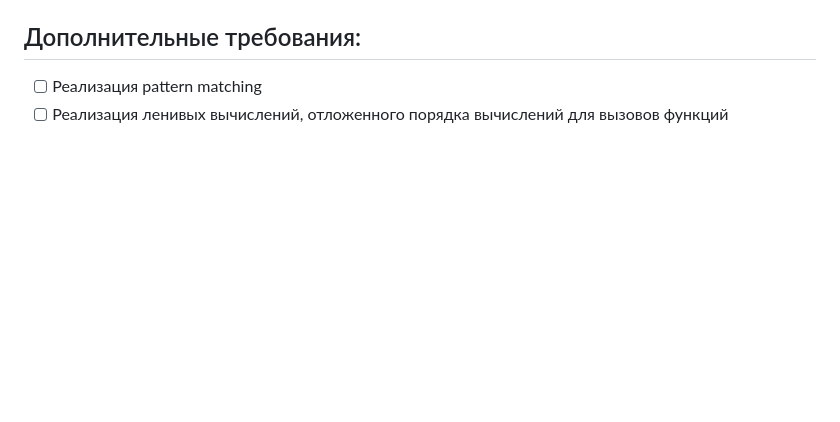
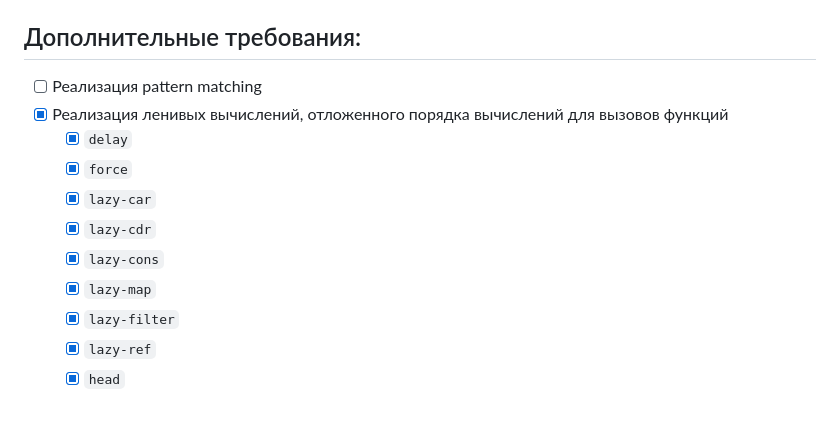
Before and after one commit to abbit/lisp-machine, a Markdown page: Plan.md, the part around the change. Rendered like a GitHub page; blank space fills up the shorter version.

Commit message:
Добавил ленивые вычисления в план

```diff
--- a/Plan.md
+++ b/Plan.md
@@ -239,4 +239,13 @@
 ## Дополнительные требования:
 
 - [ ] Реализация pattern matching
-- [ ] Реализация ленивых вычислений, отложенного порядка вычислений для вызовов функций
+- [x] Реализация ленивых вычислений, отложенного порядка вычислений для вызовов функций
+	- [x] `delay`
+	- [x] `force`
+	- [x] `lazy-car`
+	- [x] `lazy-cdr`
+	- [x] `lazy-cons`
+	- [x] `lazy-map`
+	- [x] `lazy-filter`
+	- [x] `lazy-ref`
+	- [x] `head`
```
